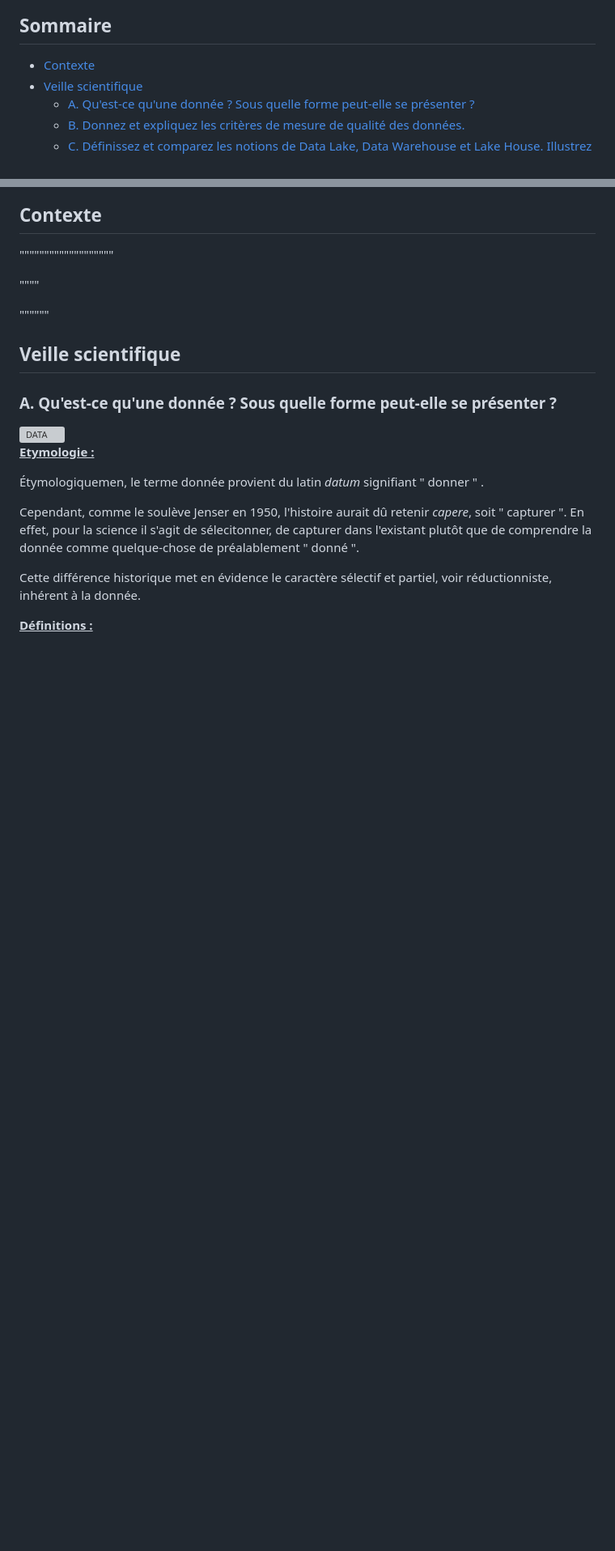
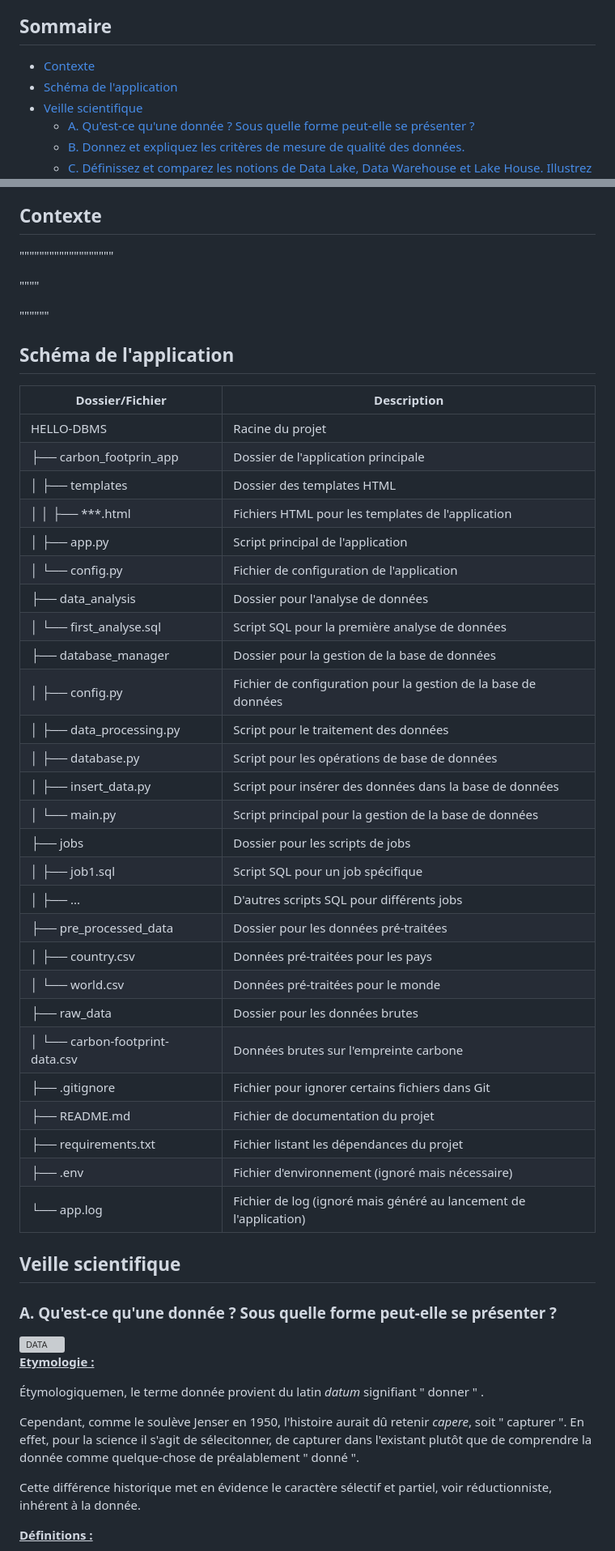
Before and after one commit to bruno-coulet/hello-dbms, a Markdown page: README.md, 2 parts joined by grey strips. Shown at 81% size. Rendered like a GitHub page; blank space fills up the shorter version; grey boxes are pictures that could not be loaded.

Commit message:
ajout du shéma de l'applicaiton au readme

```diff
--- a/README.md
+++ b/README.md
@@ -2,6 +2,7 @@
 
 ## <span> Sommaire</span>
 - [Contexte](#contexte)
+- [ Schéma de l'application](#app-schema)
 - [Veille scientifique](#veille-scientifique)
   - [A. Qu'est-ce qu'une donnée ? Sous quelle forme peut-elle se présenter ?](#a-quest-ce-quune-donnee)
   - [B. Donnez et expliquez les critères de mesure de qualité des données.](#b-criteres-de-qualite)
@@ -22,6 +23,39 @@
 """"
 
 """"""
+
+## <span> Schéma de l'application <a id="app-schema"></a></span>
+
+| Dossier/Fichier                | Description                                      |
+|--------------------------------|--------------------------------------------------|
+| HELLO-DBMS                     | Racine du projet                                 |
+| ├── carbon_footprin_app        | Dossier de l'application principale              |
+| │   ├── templates              | Dossier des templates HTML                       |
+| │   │   ├── ***.html           | Fichiers HTML pour les templates de l'application|
+| │   ├── app.py                 | Script principal de l'application                |
+| │   └── config.py              | Fichier de configuration de l'application        |
+| ├── data_analysis              | Dossier pour l'analyse de données                |
+| │   └── first_analyse.sql      | Script SQL pour la première analyse de données   |
+| ├── database_manager           | Dossier pour la gestion de la base de données    |
+| │   ├── config.py              | Fichier de configuration pour la gestion de la base de données |
+| │   ├── data_processing.py     | Script pour le traitement des données            |
+| │   ├── database.py            | Script pour les opérations de base de données    |
+| │   ├── insert_data.py         | Script pour insérer des données dans la base de données |
+| │   └── main.py                | Script principal pour la gestion de la base de données |
+| ├── jobs                       | Dossier pour les scripts de jobs                 |
+| │   ├── job1.sql               | Script SQL pour un job spécifique                |
+| │   ├── ...                    | D'autres scripts SQL pour différents jobs        |
+| ├── pre_processed_data         | Dossier pour les données pré-traitées            |
+| │   ├── country.csv            | Données pré-traitées pour les pays               |
+| │   └── world.csv              | Données pré-traitées pour le monde               |
+| ├── raw_data                   | Dossier pour les données brutes                  |
+| │   └── carbon-footprint-data.csv | Données brutes sur l'empreinte carbone        |
+| ├── .gitignore                 | Fichier pour ignorer certains fichiers dans Git  |
+| ├── README.md                  | Fichier de documentation du projet               |
+| ├── requirements.txt           | Fichier listant les dépendances du projet        |
+| ├── .env                       | Fichier d'environnement (ignoré mais nécessaire) |
+| └── app.log                    | Fichier de log (ignoré mais généré au lancement de l'application) |
+
 
 ## <span> Veille scientifique <a id="veille-scientifique"></a></span>
 
```
